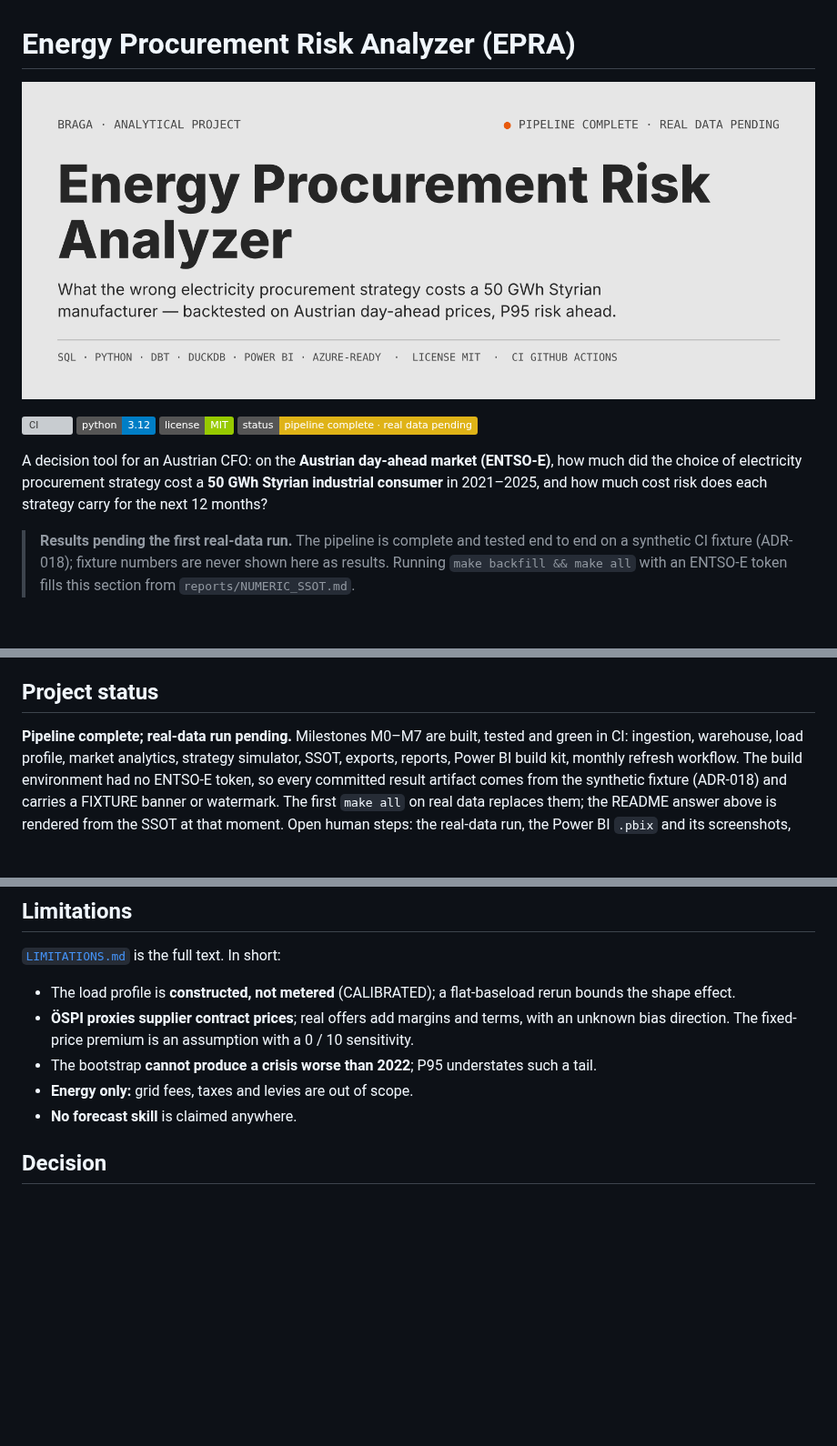
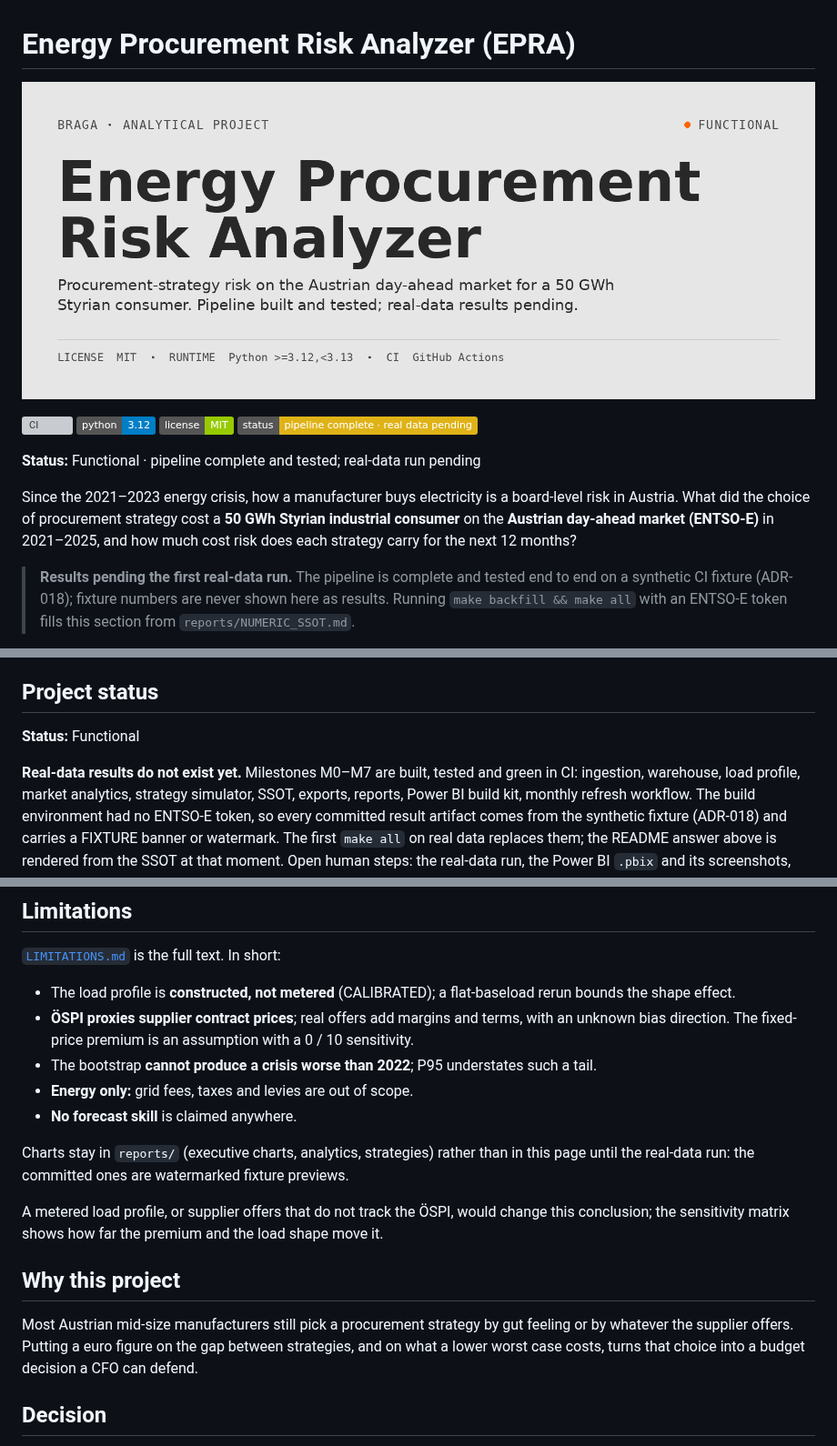
Before and after one commit to RafaelBraga-Kribitz/energy-procurement-risk-analyzer, a Markdown page: README.md, 3 parts joined by grey strips. Shown at 91% size. GitHub-like rendering; pictures changed too: docs/assets/hero.png; badges without logos; blank space fills up the shorter version; grey boxes are pictures that could not be loaded.

```diff
--- a/README.md
+++ b/README.md
@@ -7,10 +7,12 @@
 [![License: MIT](https://img.shields.io/badge/license-MIT-green.svg)](LICENSE)
 [![Status: pipeline complete, real data pending](https://img.shields.io/badge/status-pipeline%20complete%20%C2%B7%20real%20data%20pending-yellow)](#project-status)
 
-A decision tool for an Austrian CFO: on the **Austrian day-ahead market (ENTSO-E)**, how
-much did the choice of electricity procurement strategy cost a **50 GWh Styrian
-industrial consumer** in 2021–2025, and how much cost risk does each strategy carry for
-the next 12 months?
+**Status:** Functional · pipeline complete and tested; real-data run pending
+
+Since the 2021–2023 energy crisis, how a manufacturer buys electricity is a board-level
+risk in Austria. What did the choice of procurement strategy cost a **50 GWh Styrian
+industrial consumer** on the **Austrian day-ahead market (ENTSO-E)** in 2021–2025, and
+how much cost risk does each strategy carry for the next 12 months?
 
 <!-- epra:answer:start -->
 > **Results pending the first real-data run.** The pipeline is complete and tested end to end on a synthetic CI fixture (ADR-018); fixture numbers are never shown here as results. Running `make backfill && make all` with an ENTSO-E token fills this section from `reports/NUMERIC_SSOT.md`.
@@ -42,7 +44,9 @@ FIXTURE).
 
 ## Project status
 
-**Pipeline complete; real-data run pending.** Milestones M0–M7 are built, tested and
+**Status:** Functional
+
+**Real-data results do not exist yet.** Milestones M0–M7 are built, tested and
 green in CI: ingestion, warehouse, load profile, market analytics, strategy simulator,
 SSOT, exports, reports, Power BI build kit, monthly refresh workflow. The build
 environment had no ENTSO-E token, so every committed result artifact comes from the
@@ -152,6 +156,19 @@ deliverable.
 - **Energy only:** grid fees, taxes and levies are out of scope.
 - **No forecast skill** is claimed anywhere.
 
+Charts stay in `reports/` (executive charts, analytics, strategies) rather than in this
+page until the real-data run: the committed ones are watermarked fixture previews.
+
+A metered load profile, or supplier offers that do not track the ÖSPI, would change this
+conclusion; the sensitivity matrix shows how far the premium and the load shape move it.
+
+## Why this project
+
+Most Austrian mid-size manufacturers still pick a procurement strategy by gut feeling or
+by whatever the supplier offers. Putting a euro figure on the gap between strategies, and
+on what a lower worst case costs, turns that choice into a budget decision a CFO can
+defend.
+
 ## Decision
 
 The [executive summary](reports/EXEC_SUMMARY.md) states what a cost-minimizing and a
```
Also changed, not shown: other parts of README.md (+46 -14 lines), docs/BUILD_LOG.md (+8 -3 lines), 5 other files.
